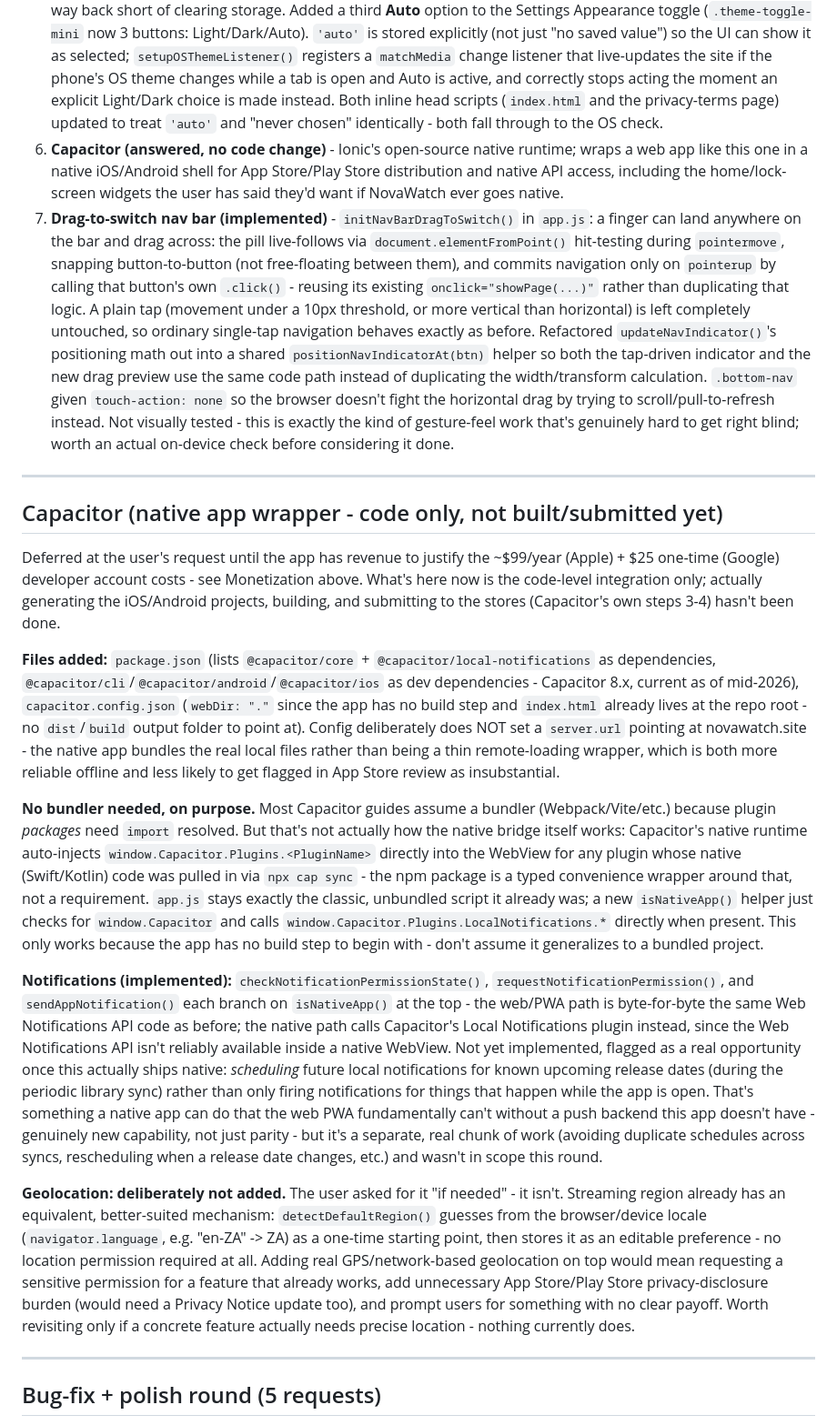
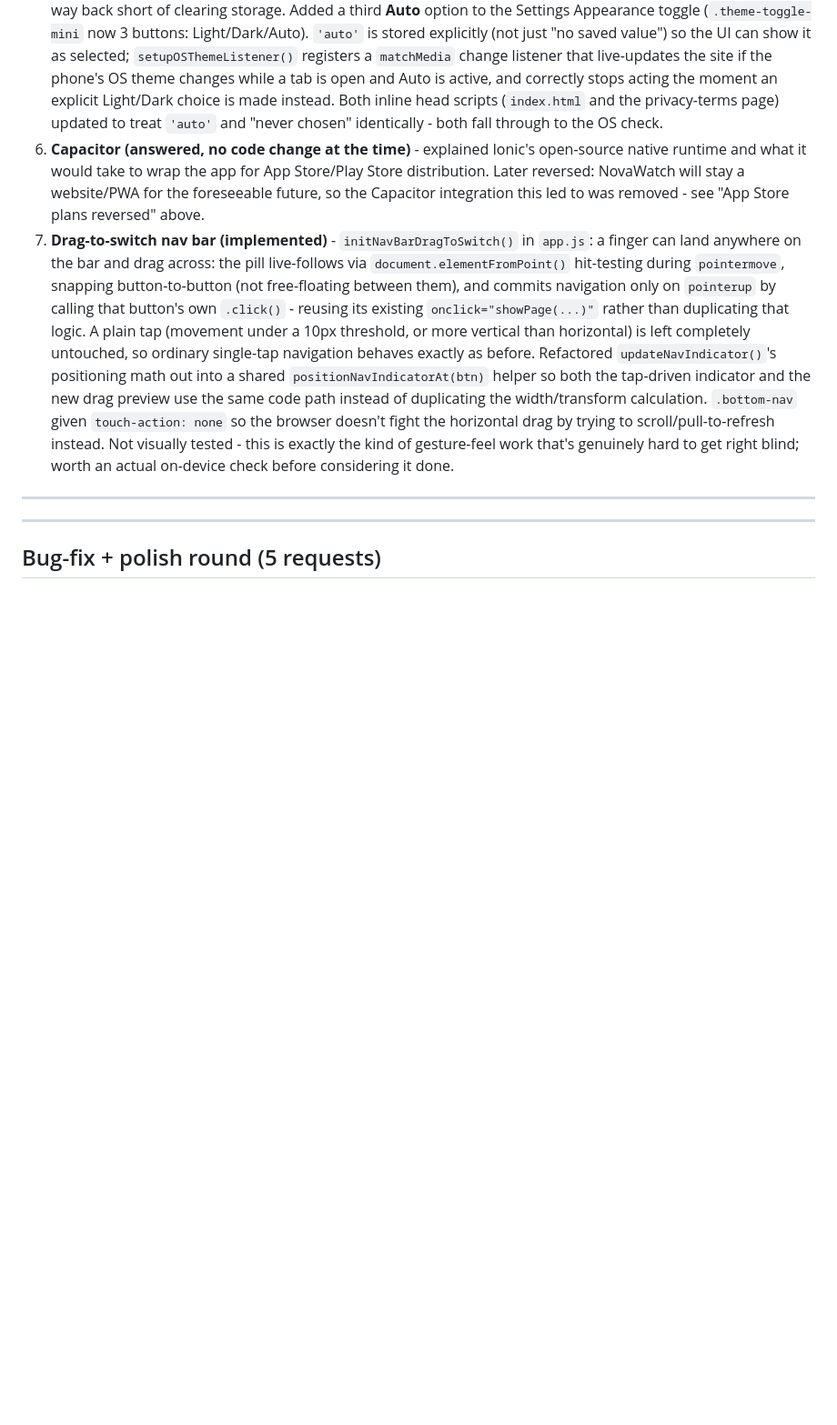
Before and after one commit to HanuKeyser/NovaWatch, a Markdown page: README.md, the part around one of its changes. Shown at 91% size. GitHub-like rendering; blank space fills up the shorter version.

```diff
--- a/README.md
+++ b/README.md
@@ -166,22 +178,10 @@ One behavioral note: dragging into Discover no longer auto-focuses the search in
 3. **NovaWrapped Settings icon (implemented)** - swapped from `NovaWatch_App_Icon.png` to `NovaWatch_Favicon_Icon.png`.
 4. **"Everything should still fit" (audited, nothing broken found)** - full sweep after this session's changes: JS syntax valid, CSS braces balanced, HTML structurally sound (proper parse, no duplicate IDs), every `onclick` resolves to a real function, every CSS class actually used resolves to a real rule (a handful of initial false positives - `cinema-chip`, `has-text` - turned out to be compound selectors my first regex pass didn't catch; `hero`/`updated`/`wrap`/`overlay-close-button` are defined in the privacy-terms page's own embedded stylesheet, not the shared one), every CSS custom property referenced is still defined. Also specifically checked the new 3-way theme toggle (previous item) fits in the Settings row - `.settings-row-text` has `min-width: 0` so it shrinks and the subtitle wraps gracefully rather than overflowing if a narrow device runs short on space.
 5. **Theme now tracks the OS setting properly, plus a real Auto option (implemented)** - the app already fell back to `prefers-color-scheme` for anyone who'd never explicitly picked a theme, so it should already have opened in dark mode on a phone set to dark, for a first-time visitor. What it couldn't do was let someone *return* to following the OS after having picked Light or Dark once - that explicit choice always won from then on, with no way back short of clearing storage. Added a third **Auto** option to the Settings Appearance toggle (`.theme-toggle-mini` now 3 buttons: Light/Dark/Auto). `'auto'` is stored explicitly (not just "no saved value") so the UI can show it as selected; `setupOSThemeListener()` registers a `matchMedia` change listener that live-updates the site if the phone's OS theme changes while a tab is open and Auto is active, and correctly stops acting the moment an explicit Light/Dark choice is made instead. Both inline head scripts (`index.html` and the privacy-terms page) updated to treat `'auto'` and "never chosen" identically - both fall through to the OS check.
-6. **Capacitor (answered, no code change)** - Ionic's open-source native runtime; wraps a web app like this one in a native iOS/Android shell for App Store/Play Store distribution and native API access, including the home/lock-screen widgets the user has said they'd want if NovaWatch ever goes native.
+6. **Capacitor (answered, no code change at the time)** - explained Ionic's open-source native runtime and what it would take to wrap the app for App Store/Play Store distribution. Later reversed: NovaWatch will stay a website/PWA for the foreseeable future, so the Capacitor integration this led to was removed - see "App Store plans reversed" above.
 7. **Drag-to-switch nav bar (implemented)** - `initNavBarDragToSwitch()` in `app.js`: a finger can land anywhere on the bar and drag across: the pill live-follows via `document.elementFromPoint()` hit-testing during `pointermove`, snapping button-to-button (not free-floating between them), and commits navigation only on `pointerup` by calling that button's own `.click()` - reusing its existing `onclick="showPage(...)"` rather than duplicating that logic. A plain tap (movement under a 10px threshold, or more vertical than horizontal) is left completely untouched, so ordinary single-tap navigation behaves exactly as before. Refactored `updateNavIndicator()`'s positioning math out into a shared `positionNavIndicatorAt(btn)` helper so both the tap-driven indicator and the new drag preview use the same code path instead of duplicating the width/transform calculation. `.bottom-nav` given `touch-action: none` so the browser doesn't fight the horizontal drag by trying to scroll/pull-to-refresh instead. Not visually tested - this is exactly the kind of gesture-feel work that's genuinely hard to get right blind; worth an actual on-device check before considering it done.
 
 ---
-
-## Capacitor (native app wrapper - code only, not built/submitted yet)
-
-Deferred at the user's request until the app has revenue to justify the ~$99/year (Apple) + $25 one-time (Google) developer account costs - see Monetization above. What's here now is the code-level integration only; actually generating the iOS/Android projects, building, and submitting to the stores (Capacitor's own steps 3-4) hasn't been done.
-
-**Files added:** `package.json` (lists `@capacitor/core` + `@capacitor/local-notifications` as dependencies, `@capacitor/cli`/`@capacitor/android`/`@capacitor/ios` as dev dependencies - Capacitor 8.x, current as of mid-2026), `capacitor.config.json` (`webDir: "."` since the app has no build step and `index.html` already lives at the repo root - no `dist`/`build` output folder to point at). Config deliberately does NOT set a `server.url` pointing at novawatch.site - the native app bundles the real local files rather than being a thin remote-loading wrapper, which is both more reliable offline and less likely to get flagged in App Store review as insubstantial.
-
-**No bundler needed, on purpose.** Most Capacitor guides assume a bundler (Webpack/Vite/etc.) because plugin *packages* need `import` resolved. But that's not actually how the native bridge itself works: Capacitor's native runtime auto-injects `window.Capacitor.Plugins.<PluginName>` directly into the WebView for any plugin whose native (Swift/Kotlin) code was pulled in via `npx cap sync` - the npm package is a typed convenience wrapper around that, not a requirement. `app.js` stays exactly the classic, unbundled script it already was; a new `isNativeApp()` helper just checks for `window.Capacitor` and calls `window.Capacitor.Plugins.LocalNotifications.*` directly when present. This only works because the app has no build step to begin with - don't assume it generalizes to a bundled project.
-
-**Notifications (implemented):** `checkNotificationPermissionState()`, `requestNotificationPermission()`, and `sendAppNotification()` each branch on `isNativeApp()` at the top - the web/PWA path is byte-for-byte the same Web Notifications API code as before; the native path calls Capacitor's Local Notifications plugin instead, since the Web Notifications API isn't reliably available inside a native WebView. Not yet implemented, flagged as a real opportunity once this actually ships native: *scheduling* future local notifications for known upcoming release dates (during the periodic library sync) rather than only firing notifications for things that happen while the app is open. That's something a native app can do that the web PWA fundamentally can't without a push backend this app doesn't have - genuinely new capability, not just parity - but it's a separate, real chunk of work (avoiding duplicate schedules across syncs, rescheduling when a release date changes, etc.) and wasn't in scope this round.
-
-**Geolocation: deliberately not added.** The user asked for it "if needed" - it isn't. Streaming region already has an equivalent, better-suited mechanism: `detectDefaultRegion()` guesses from the browser/device locale (`navigator.language`, e.g. "en-ZA" -> ZA) as a one-time starting point, then stores it as an editable preference - no location permission required at all. Adding real GPS/network-based geolocation on top would mean requesting a sensitive permission for a feature that already works, add unnecessary App Store/Play Store privacy-disclosure burden (would need a Privacy Notice update too), and prompt users for something with no clear payoff. Worth revisiting only if a concrete feature actually needs precise location - nothing currently does.
 
 ---
 
```
Also changed, not shown: other parts of README.md (+13 -1 lines).
